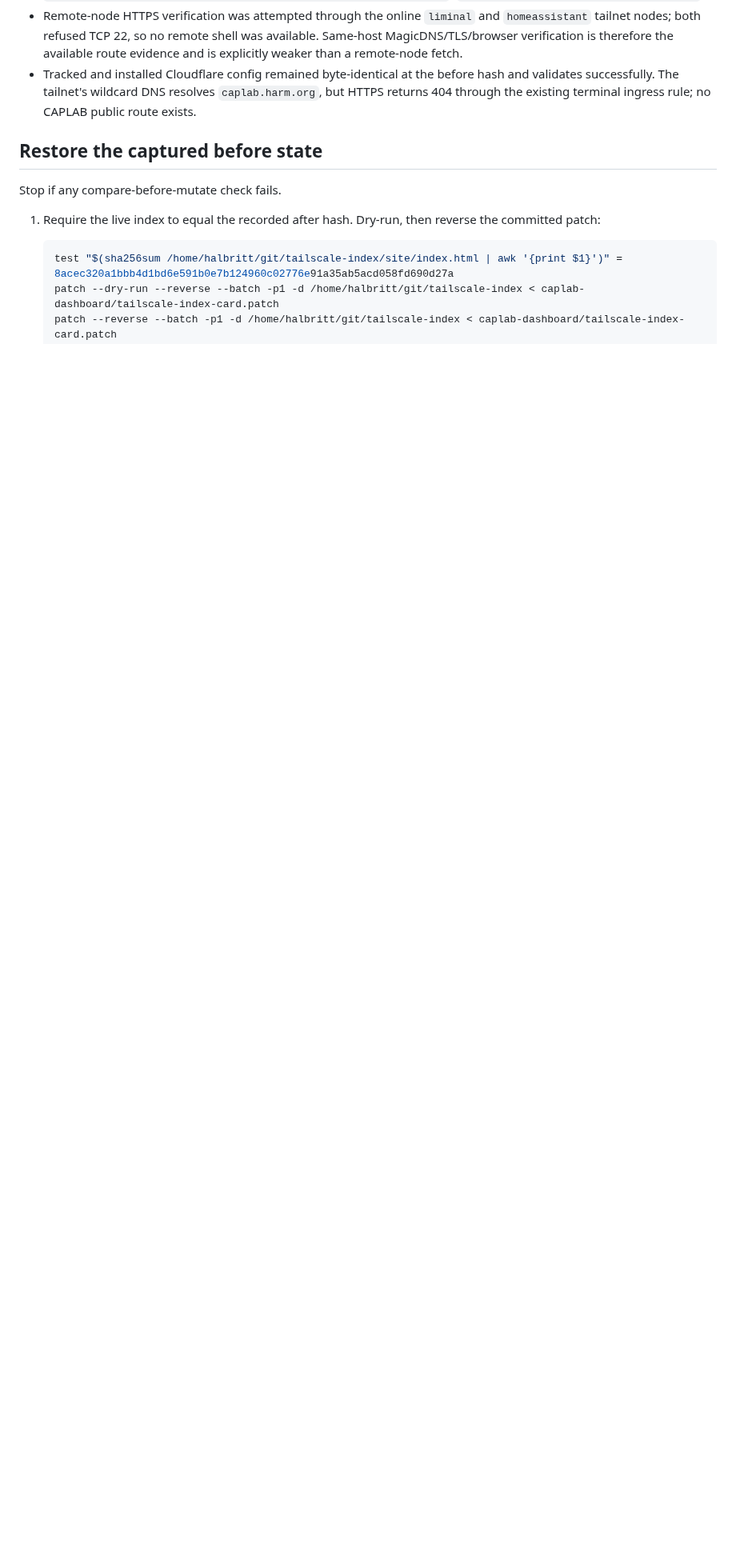
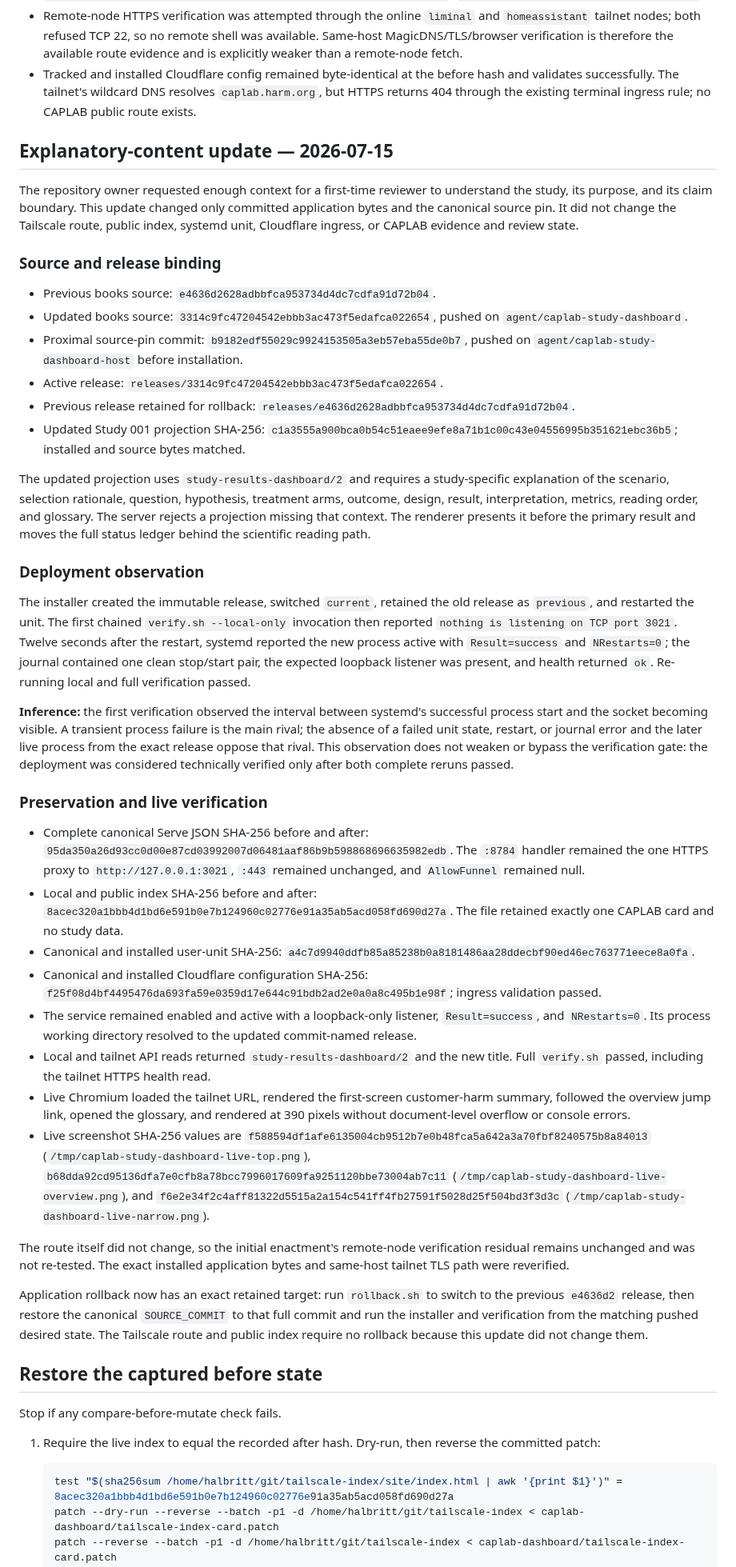
Before and after one commit to halbritt/infra, a Markdown page: caplab-dashboard/HOST_RECORD.md, the part around the change. Shown at 80% size. Rendered like a GitHub page; blank space fills up the shorter version.

Commit message:
Record the Study 001 explanation deployment

```diff
--- a/caplab-dashboard/HOST_RECORD.md
+++ b/caplab-dashboard/HOST_RECORD.md
@@ -142,6 +142,97 @@ rollback was executed.
   `caplab.harm.org`, but HTTPS returns 404 through the existing terminal ingress
   rule; no CAPLAB public route exists.
 
+## Explanatory-content update — 2026-07-15
+
+The repository owner requested enough context for a first-time reviewer to
+understand the study, its purpose, and its claim boundary. This update changed
+only committed application bytes and the canonical source pin. It did not
+change the Tailscale route, public index, systemd unit, Cloudflare ingress, or
+CAPLAB evidence and review state.
+
+### Source and release binding
+
+- Previous books source:
+  `e4636d2628adbbfca953734d4dc7cdfa91d72b04`.
+- Updated books source:
+  `3314c9fc47204542ebbb3ac473f5edafca022654`, pushed on
+  `agent/caplab-study-dashboard`.
+- Proximal source-pin commit:
+  `b9182edf55029c9924153505a3eb57eba55de0b7`, pushed on
+  `agent/caplab-study-dashboard-host` before installation.
+- Active release: `releases/3314c9fc47204542ebbb3ac473f5edafca022654`.
+- Previous release retained for rollback:
+  `releases/e4636d2628adbbfca953734d4dc7cdfa91d72b04`.
+- Updated Study 001 projection SHA-256:
+  `c1a3555a900bca0b54c51eaee9efe8a71b1c00c43e04556995b351621ebc36b5`;
+  installed and source bytes matched.
+
+The updated projection uses `study-results-dashboard/2` and requires a
+study-specific explanation of the scenario, selection rationale, question,
+hypothesis, treatment arms, outcome, design, result, interpretation, metrics,
+reading order, and glossary. The server rejects a projection missing that
+context. The renderer presents it before the primary result and moves the full
+status ledger behind the scientific reading path.
+
+### Deployment observation
+
+The installer created the immutable release, switched `current`, retained the
+old release as `previous`, and restarted the unit. The first chained
+`verify.sh --local-only` invocation then reported `nothing is listening on TCP
+port 3021`. Twelve seconds after the restart, systemd reported the new process
+active with `Result=success` and `NRestarts=0`; the journal contained one clean
+stop/start pair, the expected loopback listener was present, and health
+returned `ok`. Re-running local and full verification passed.
+
+**Inference:** the first verification observed the interval between systemd's
+successful process start and the socket becoming visible. A transient process
+failure is the main rival; the absence of a failed unit state, restart, or
+journal error and the later live process from the exact release oppose that
+rival. This observation does not weaken or bypass the verification gate: the
+deployment was considered technically verified only after both complete reruns
+passed.
+
+### Preservation and live verification
+
+- Complete canonical Serve JSON SHA-256 before and after:
+  `95da350a26d93cc0d00e87cd03992007d06481aaf86b9b598868696635982edb`.
+  The `:8784` handler remained the one HTTPS proxy to
+  `http://127.0.0.1:3021`, `:443` remained unchanged, and `AllowFunnel`
+  remained null.
+- Local and public index SHA-256 before and after:
+  `8acec320a1bbb4d1bd6e591b0e7b124960c02776e91a35ab5acd058fd690d27a`.
+  The file retained exactly one CAPLAB card and no study data.
+- Canonical and installed user-unit SHA-256:
+  `a4c7d9940ddfb85a85238b0a8181486aa28ddecbf90ed46ec763771eece8a0fa`.
+- Canonical and installed Cloudflare configuration SHA-256:
+  `f25f08d4bf4495476da693fa59e0359d17e644c91bdb2ad2e0a0a8c495b1e98f`;
+  ingress validation passed.
+- The service remained enabled and active with a loopback-only listener,
+  `Result=success`, and `NRestarts=0`. Its process working directory resolved
+  to the updated commit-named release.
+- Local and tailnet API reads returned `study-results-dashboard/2` and the new
+  title. Full `verify.sh` passed, including the tailnet HTTPS health read.
+- Live Chromium loaded the tailnet URL, rendered the first-screen customer-harm
+  summary, followed the overview jump link, opened the glossary, and rendered
+  at 390 pixels without document-level overflow or console errors.
+- Live screenshot SHA-256 values are
+  `f588594df1afe6135004cb9512b7e0b48fca5a642a3a70fbf8240575b8a84013`
+  (`/tmp/caplab-study-dashboard-live-top.png`),
+  `b68dda92cd95136dfa7e0cfb8a78bcc7996017609fa9251120bbe73004ab7c11`
+  (`/tmp/caplab-study-dashboard-live-overview.png`), and
+  `f6e2e34f2c4aff81322d5515a2a154c541ff4fb27591f5028d25f504bd3f3d3c`
+  (`/tmp/caplab-study-dashboard-live-narrow.png`).
+
+The route itself did not change, so the initial enactment's remote-node
+verification residual remains unchanged and was not re-tested. The exact
+installed application bytes and same-host tailnet TLS path were reverified.
+
+Application rollback now has an exact retained target: run `rollback.sh` to
+switch to the previous `e4636d2` release, then restore the canonical
+`SOURCE_COMMIT` to that full commit and run the installer and verification from
+the matching pushed desired state. The Tailscale route and public index require
+no rollback because this update did not change them.
+
 ## Restore the captured before state
 
 Stop if any compare-before-mutate check fails.
```
